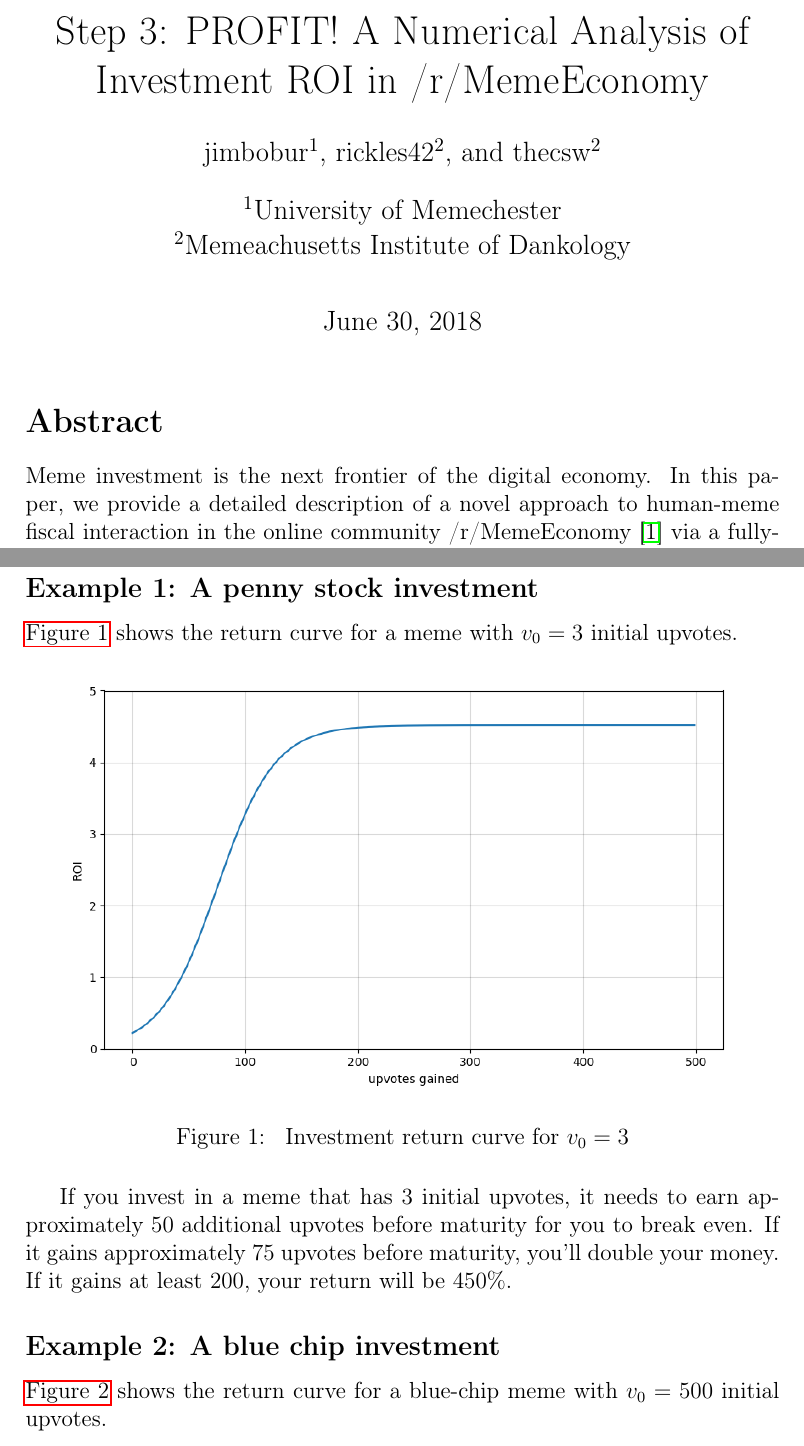
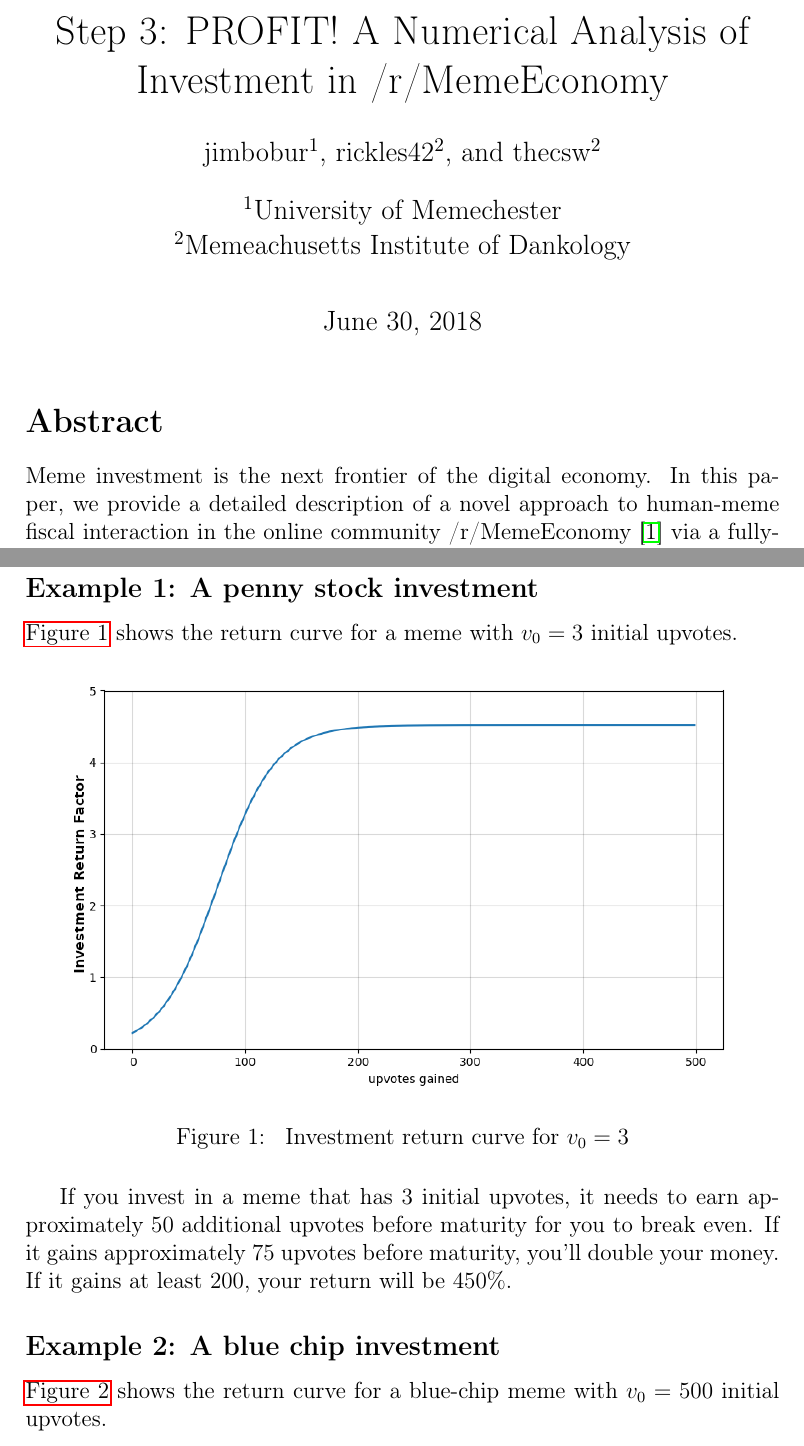
Before and after one commit to thecsw/memeinvestor_bot, a LaTeX document (data/paper.tex): two parts of pages 1 and 4 of 5, joined at a grey line, cut so that both start at the same text. Compiled offline with pdfLaTeX.

Commit message:
Slight change to paper title. Change to plot axis labels.

```diff
--- a/data/paper.tex
+++ b/data/paper.tex
@@ -19,9 +19,9 @@
 \affil[1]{University of Memechester}\affil[2]{Memeachusetts Institute of Dankology}
 \setcounter{secnumdepth}{0}
 \date{\today}
-\title{Step 3: PROFIT! A Numerical Analysis of Investment ROI in /r/MemeEconomy}
+\title{Step 3: PROFIT! A Numerical Analysis of Investment in /r/MemeEconomy}
 \hypersetup{
- pdftitle={Step 3: PROFIT! A Numerical Analysis of Investment ROI in /r/MemeEconomy},
+ pdftitle={Step 3: PROFIT! A Numerical Analysis of Investment in /r/MemeEconomy},
  pdfkeywords={},
  pdfsubject={Memeinvestor\(_{\text{bot}}\) Investment Algorithm Description},
  pdfcreator={Emacs 26.1 (Org mode 9.1.9)},
@@ -31,7 +31,7 @@
 \maketitle
 
 \section*{Abstract}
-\label{sec:orgff17c0a}
+\label{sec:org184e2da}
 
 Meme investment is the next frontier of the digital economy. In this paper, we
 provide a detailed description of a novel approach to human-meme fiscal interaction in the online
@@ -137,14 +137,14 @@ investments \textbf{slower-growing} and small-cap investments \textbf{quicker-gr
 \end{itemize}
 
 \subsection*{Example 1: A penny stock investment}
-\label{sec:org607330f}
+\label{sec:orge1b1276}
 
-\hyperref[fig:orgfdadd63]{Figure 1} shows the return curve for a meme with \(v_0 = 3\) initial upvotes.
+\hyperref[fig:orgb260c37]{Figure 1} shows the return curve for a meme with \(v_0 = 3\) initial upvotes.
 
 \begin{figure}[H]
 \centering
 \includegraphics[width=.9\linewidth]{./paper_figure_1.png}
-\caption{\label{fig:orgfdadd63}
+\caption{\label{fig:orgb260c37}
 Investment return curve for \(v_0 = 3\)}
 \end{figure}
 
@@ -154,9 +154,9 @@ approximately 75 upvotes before maturity, you'll double your money. If it gains
 at least 200, your return will be 450\%.
 
 \subsection*{Example 2: A blue chip investment}
-\label{sec:org7d006b3}
+\label{sec:orgbad28fe}
 
-\hyperref[fig:org3d024c8]{Figure 2} shows the return curve for a blue-chip meme with \(v_0 = 500\)
+\hyperref[fig:org56720b9]{Figure 2} shows the return curve for a blue-chip meme with \(v_0 = 500\)
 initial upvotes.
 
 \begin{figure}[H]
```
Also changed, not shown: data/paper_figure_1.png, data/paper_figure_2.png, docs/resources/paper.pdf, data/paper.tex (16 more changed lines), 1 other file.
